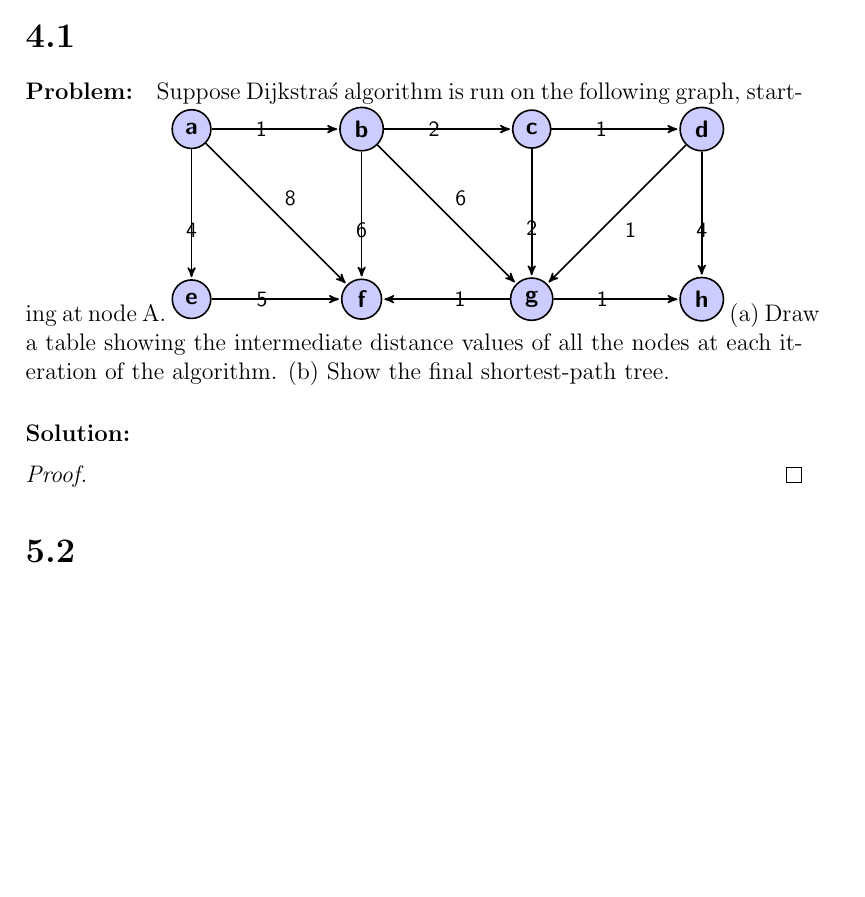
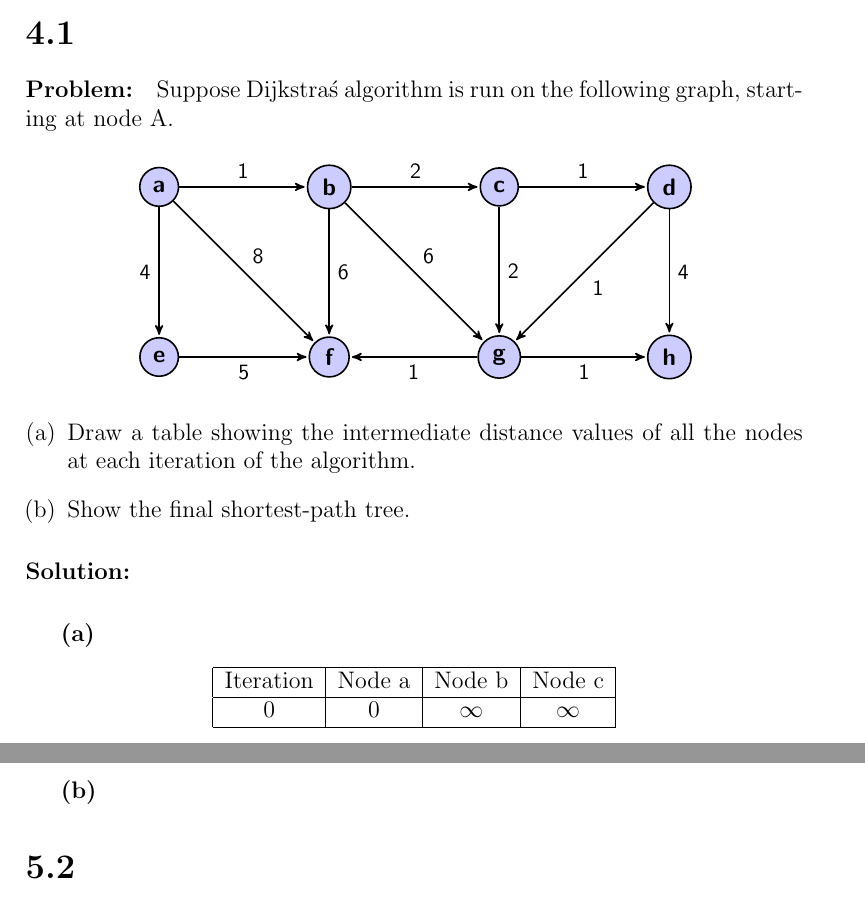
Before and after one commit to TonyWong0512/CS325-W13, a LaTeX problem sheet (assignment3/homework3.tex): part of page 1 of 4 before the commit and two parts of pages 1 and 2 of 4 after it, the two joined at a grey line, cut so that both start at the same text, the shorter picture padded with empty space. Compiled offline with pdfLaTeX.

Commit message:
HW3: Fixed pblm1 edges, added setup for solution

```diff
--- a/assignment3/homework3.tex
+++ b/assignment3/homework3.tex
@@ -39,6 +39,8 @@
 \section*{4.1}
 \paragraph{Problem:}
 Suppose Dijkstra\'s algorithm is run on the following graph, starting at node A.
+
+\begin{center}
 \begin{tikzpicture}[->,>=stealth',shorten >=1pt,auto,node distance=3cm,
   thick,main node/.style={circle,fill=blue!20,draw,font=\sffamily\bfseries}]
 
@@ -52,27 +54,40 @@ Suppose Dijkstra\'s algorithm is run on the following graph, starting at node A.
   \node[main node] (h) [below of=d]{h};
 
   \path[every node/.style={font=\sffamily\small}]
-    (a) edge node [left] {1} (b)
-        edge node [below] {4} (e)
+    (a) edge node [above] {1} (b)
+        edge node [left] {4} (e)
         edge node {8} (f)
-    (b) edge node [left] {2} (c)
-        edge node [below] {6} (f)
+    (b) edge node [above] {2} (c)
+        edge node [right] {6} (f)
         edge node {6} (g)
-    (c) edge node [left] {1} (d)
-        edge node [below] {2} (g)
-    (d) edge node [below] {4} (h)
+    (c) edge node [above] {1} (d)
+        edge node [right] {2} (g)
+    (d) edge node [right] {4} (h)
         edge node {1} (g)
-    (e) edge node [left] {5} (f)
-    (g) edge node [right] {1} (f)
-	edge node [left] {1} (h);
+    (e) edge node [below] {5} (f)
+    (g) edge node [below] {1} (f)
+	edge node [below] {1} (h);
 \end{tikzpicture}
-(a) Draw a table showing the intermediate distance values of all the nodes at each iteration of
-the algorithm.
-(b) Show the final shortest-path tree.
+\end{center}
+
+\begin{enumerate}[(a)]
+    \item Draw a table showing the intermediate distance values of all
+          the nodes at each iteration of the algorithm.
+    \item Show the final shortest-path tree.
+\end{enumerate}
 
 \paragraph{Solution:}
-\begin{proof}
-\end{proof}
+\subparagraph{(a)}
+\begin{center}
+\begin{tabular}{ | c | c | c | c | }
+\hline
+Iteration & Node a  & Node b & Node c \\ \hline
+0 & 0 & $\infty$ & $\infty$ \\
+\hline
+\end{tabular}
+\end{center}
+
+\subparagraph{(b)}
 
 \section*{5.2}
 \paragraph{Problem:}
```
Also changed, not shown: assignment3/homework3.pdf.
